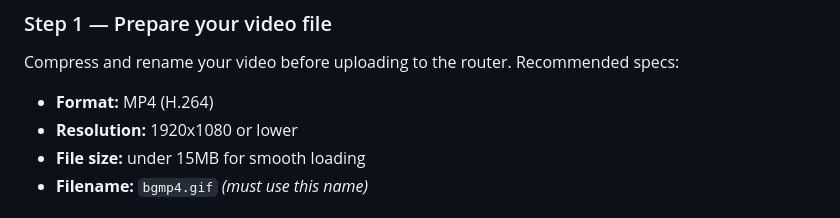
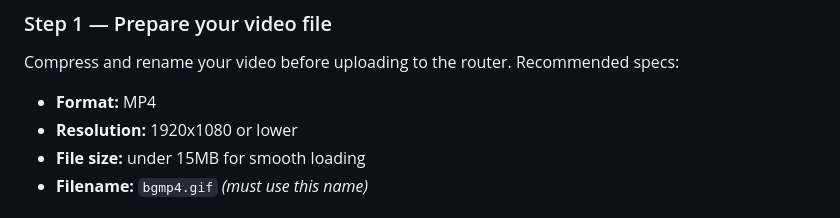
Before and after one commit to Lucrumae/Fresh-Tomato-Theme, a Markdown page: README.md, the part around the change. Rendered like a GitHub page.

```diff
--- a/README.md
+++ b/README.md
@@ -64,7 +64,7 @@ FreshTomato's built-in web server (BusyBox httpd) does not support serving `.mp4
 ### Step 1 — Prepare your video file
 
 Compress and rename your video before uploading to the router. Recommended specs:
-- **Format:** MP4 (H.264)
+- **Format:** MP4
 - **Resolution:** 1920x1080 or lower
 - **File size:** under 15MB for smooth loading
 - **Filename:** `bgmp4.gif` *(must use this name)*
```
